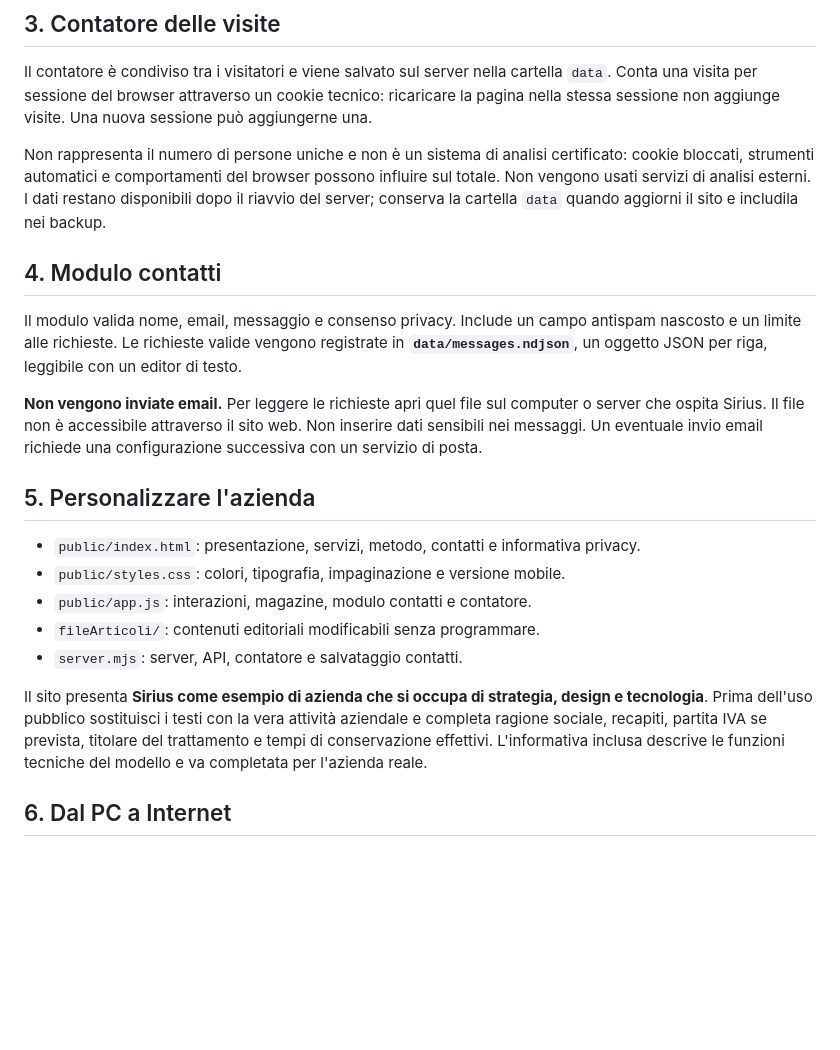
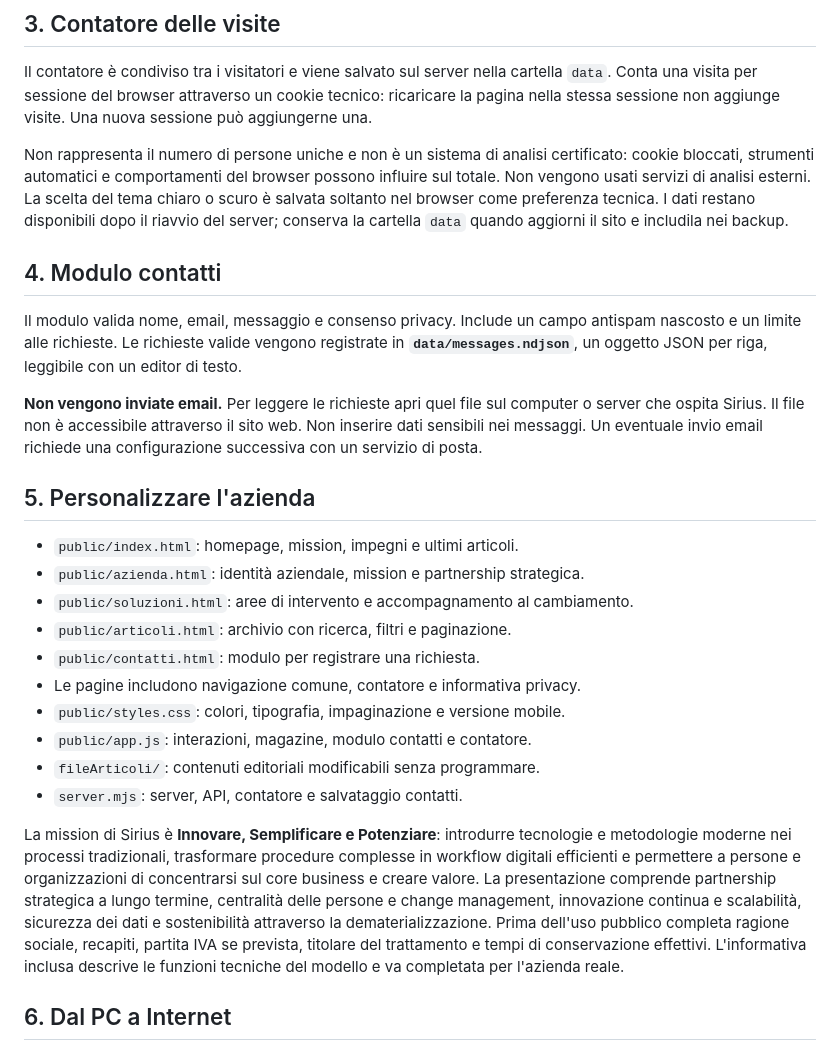
Before and after one commit to gmasimail/giovannimasi, a Markdown page: README.md, the part around one of its changes. GitHub-like rendering; blank space fills up the shorter version.

```diff
--- a/README.md
+++ b/README.md
@@ -80,7 +84,7 @@ Word e PDF non sono interpretati come articoli: esporta o copia il testo in uno
 
 Il contatore è condiviso tra i visitatori e viene salvato sul server nella cartella `data`. Conta una visita per sessione del browser attraverso un cookie tecnico: ricaricare la pagina nella stessa sessione non aggiunge visite. Una nuova sessione può aggiungerne una.
 
-Non rappresenta il numero di persone uniche e non è un sistema di analisi certificato: cookie bloccati, strumenti automatici e comportamenti del browser possono influire sul totale. Non vengono usati servizi di analisi esterni. I dati restano disponibili dopo il riavvio del server; conserva la cartella `data` quando aggiorni il sito e includila nei backup.
+Non rappresenta il numero di persone uniche e non è un sistema di analisi certificato: cookie bloccati, strumenti automatici e comportamenti del browser possono influire sul totale. Non vengono usati servizi di analisi esterni. La scelta del tema chiaro o scuro è salvata soltanto nel browser come preferenza tecnica. I dati restano disponibili dopo il riavvio del server; conserva la cartella `data` quando aggiorni il sito e includila nei backup.
 
 ## 4. Modulo contatti
 
@@ -90,13 +94,18 @@ Il modulo valida nome, email, messaggio e consenso privacy. Include un campo ant
 
 ## 5. Personalizzare l'azienda
 
-- `public/index.html`: presentazione, servizi, metodo, contatti e informativa privacy.
+- `public/index.html`: homepage, mission, impegni e ultimi articoli.
+- `public/azienda.html`: identità aziendale, mission e partnership strategica.
+- `public/soluzioni.html`: aree di intervento e accompagnamento al cambiamento.
+- `public/articoli.html`: archivio con ricerca, filtri e paginazione.
+- `public/contatti.html`: modulo per registrare una richiesta.
+- Le pagine includono navigazione comune, contatore e informativa privacy.
 - `public/styles.css`: colori, tipografia, impaginazione e versione mobile.
 - `public/app.js`: interazioni, magazine, modulo contatti e contatore.
 - `fileArticoli/`: contenuti editoriali modificabili senza programmare.
 - `server.mjs`: server, API, contatore e salvataggio contatti.
 
-Il sito presenta **Sirius come esempio di azienda che si occupa di strategia, design e tecnologia**. Prima dell'uso pubblico sostituisci i testi con la vera attività aziendale e completa ragione sociale, recapiti, partita IVA se prevista, titolare del trattamento e tempi di conservazione effettivi. L'informativa inclusa descrive le funzioni tecniche del modello e va completata per l'azienda reale.
+La mission di Sirius è **Innovare, Semplificare e Potenziare**: introdurre tecnologie e metodologie moderne nei processi tradizionali, trasformare procedure complesse in workflow digitali efficienti e permettere a persone e organizzazioni di concentrarsi sul core business e creare valore. La presentazione comprende partnership strategica a lungo termine, centralità delle persone e change management, innovazione continua e scalabilità, sicurezza dei dati e sostenibilità attraverso la dematerializzazione. Prima dell'uso pubblico completa ragione sociale, recapiti, partita IVA se prevista, titolare del trattamento e tempi di conservazione effettivi. L'informativa inclusa descrive le funzioni tecniche del modello e va completata per l'azienda reale.
 
 ## 6. Dal PC a Internet
 
```
Also changed, not shown: other parts of README.md (+5 -1 lines), docs/anteprima-mobile.png (added), docs/anteprima.png (added), 11 other files.
